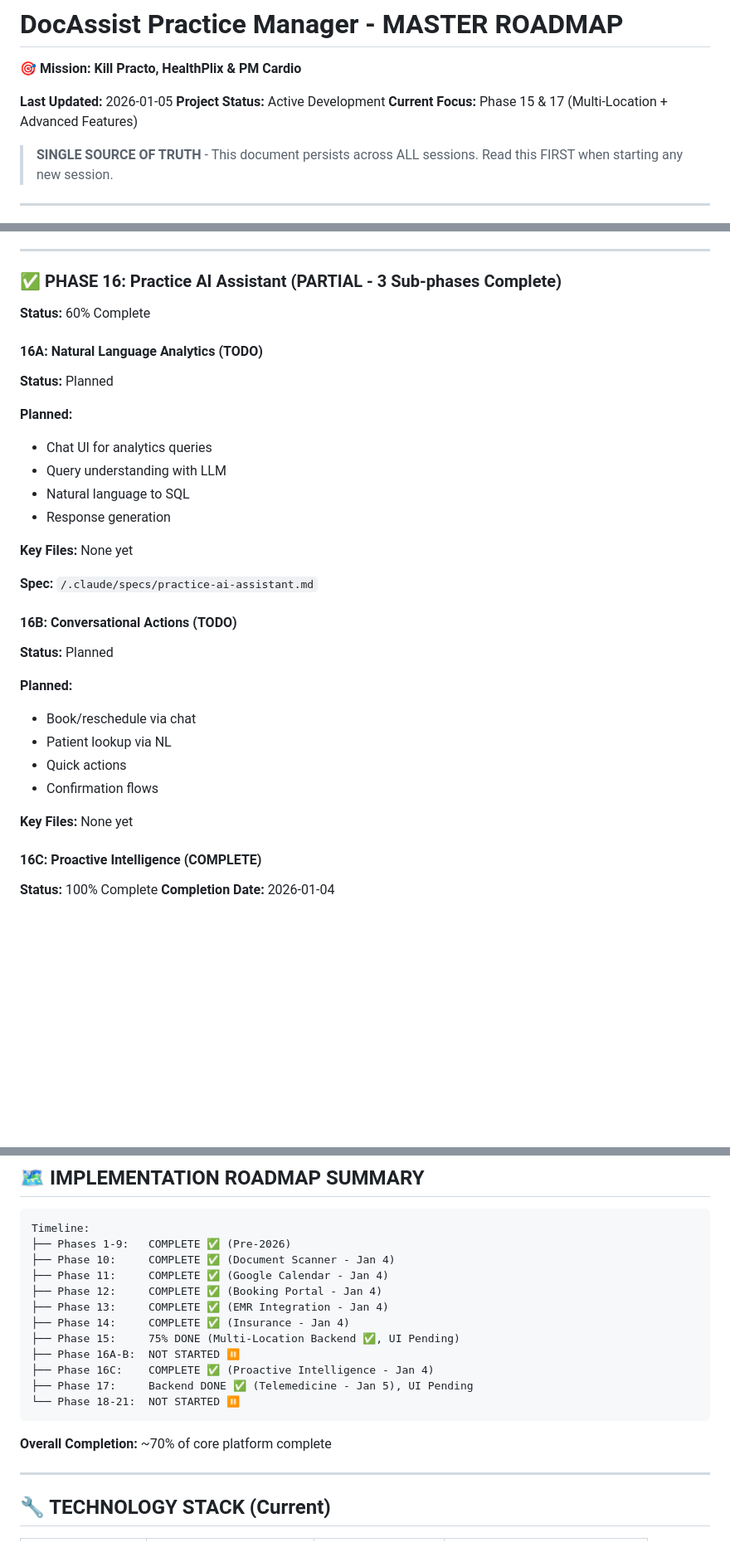
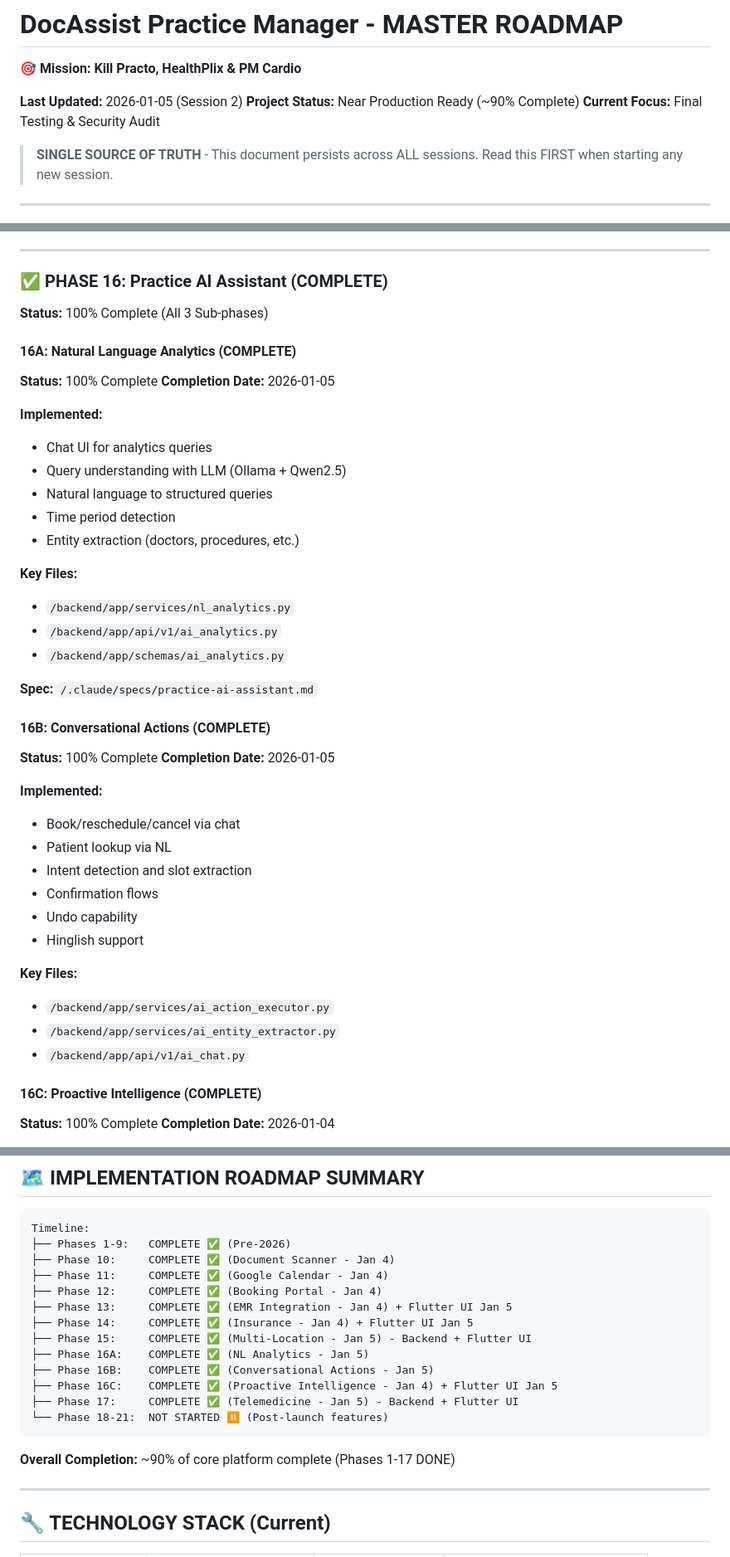
Before and after one commit to drshailesh88/appointment_system, a Markdown page: .claude/MASTER_ROADMAP.md, 3 parts joined by grey strips. Shown at 83% size. Drawn GitHub-style; blank space fills up the shorter version.

Commit message:
Update MASTER_ROADMAP: Phases 15-17 now complete
All core phases (1-17) are now complete:
- Phase 15: Multi-Location & Staff Management (Backend + Flutter UI)
- Phase 16A: Natural Language Analytics
- Phase 16B: Conversational Actions
- Phase 16C: Proactive Intelligence (Flutter UI added)
- Phase 17: Telemedicine (Backend + Flutter WebRTC UI)

Also includes:
- APScheduler integration for background jobs
- MSG91 SMS gateway configuration
- Fixed integration test async mocking
- Fixed trailing slash and ID comparison issues in tests

Project is now ~90% complete. Remaining:
- Security audit
- Final test suite verification
- Phases 18-21 (post-launch features)

````diff
--- a/.claude/MASTER_ROADMAP.md
+++ b/.claude/MASTER_ROADMAP.md
@@ -2,9 +2,9 @@
 
 **🎯 Mission: Kill Practo, HealthPlix & PM Cardio**
 
-**Last Updated:** 2026-01-05
-**Project Status:** Active Development
-**Current Focus:** Phase 15 & 17 (Multi-Location + Advanced Features)
+**Last Updated:** 2026-01-05 (Session 2)
+**Project Status:** Near Production Ready (~90% Complete)
+**Current Focus:** Final Testing & Security Audit
 
 > **SINGLE SOURCE OF TRUTH** - This document persists across ALL sessions.
 > Read this FIRST when starting any new session.
@@ -420,32 +420,43 @@
 
 ---
 
-### ✅ PHASE 16: Practice AI Assistant (PARTIAL - 3 Sub-phases Complete)
-**Status:** 60% Complete
+### ✅ PHASE 16: Practice AI Assistant (COMPLETE)
+**Status:** 100% Complete (All 3 Sub-phases)
 
-#### 16A: Natural Language Analytics (TODO)
-**Status:** Planned
+#### 16A: Natural Language Analytics (COMPLETE)
+**Status:** 100% Complete
+**Completion Date:** 2026-01-05
 
-**Planned:**
+**Implemented:**
 - Chat UI for analytics queries
-- Query understanding with LLM
-- Natural language to SQL
-- Response generation
+- Query understanding with LLM (Ollama + Qwen2.5)
+- Natural language to structured queries
+- Time period detection
+- Entity extraction (doctors, procedures, etc.)
 
-**Key Files:** None yet
+**Key Files:**
+- `/backend/app/services/nl_analytics.py`
+- `/backend/app/api/v1/ai_analytics.py`
+- `/backend/app/schemas/ai_analytics.py`
 
 **Spec:** `/.claude/specs/practice-ai-assistant.md`
 
-#### 16B: Conversational Actions (TODO)
-**Status:** Planned
+#### 16B: Conversational Actions (COMPLETE)
+**Status:** 100% Complete
+**Completion Date:** 2026-01-05
 
-**Planned:**
-- Book/reschedule via chat
+**Implemented:**
+- Book/reschedule/cancel via chat
 - Patient lookup via NL
-- Quick actions
+- Intent detection and slot extraction
 - Confirmation flows
+- Undo capability
+- Hinglish support
 
-**Key Files:** None yet
+**Key Files:**
+- `/backend/app/services/ai_action_executor.py`
+- `/backend/app/services/ai_entity_extractor.py`
+- `/backend/app/api/v1/ai_chat.py`
 
 #### 16C: Proactive Intelligence (COMPLETE)
 **Status:** 100% Complete
@@ -522,16 +534,17 @@ Timeline:
 ├── Phase 10:     COMPLETE ✅ (Document Scanner - Jan 4)
 ├── Phase 11:     COMPLETE ✅ (Google Calendar - Jan 4)
 ├── Phase 12:     COMPLETE ✅ (Booking Portal - Jan 4)
-├── Phase 13:     COMPLETE ✅ (EMR Integration - Jan 4)
-├── Phase 14:     COMPLETE ✅ (Insurance - Jan 4)
-├── Phase 15:     75% DONE (Multi-Location Backend ✅, UI Pending)
-├── Phase 16A-B:  NOT STARTED ⏸️
-├── Phase 16C:    COMPLETE ✅ (Proactive Intelligence - Jan 4)
-├── Phase 17:     Backend DONE ✅ (Telemedicine - Jan 5), UI Pending
-└── Phase 18-21:  NOT STARTED ⏸️
+├── Phase 13:     COMPLETE ✅ (EMR Integration - Jan 4) + Flutter UI Jan 5
+├── Phase 14:     COMPLETE ✅ (Insurance - Jan 4) + Flutter UI Jan 5
+├── Phase 15:     COMPLETE ✅ (Multi-Location - Jan 5) - Backend + Flutter UI
+├── Phase 16A:    COMPLETE ✅ (NL Analytics - Jan 5)
+├── Phase 16B:    COMPLETE ✅ (Conversational Actions - Jan 5)
+├── Phase 16C:    COMPLETE ✅ (Proactive Intelligence - Jan 4) + Flutter UI Jan 5
+├── Phase 17:     COMPLETE ✅ (Telemedicine - Jan 5) - Backend + Flutter UI
+└── Phase 18-21:  NOT STARTED ⏸️ (Post-launch features)
 ```
 
-**Overall Completion:** ~70% of core platform complete
+**Overall Completion:** ~90% of core platform complete (Phases 1-17 DONE)
 
 ---
 
````
Also changed, not shown: other parts of .claude/MASTER_ROADMAP.md (+12 -11 lines).
